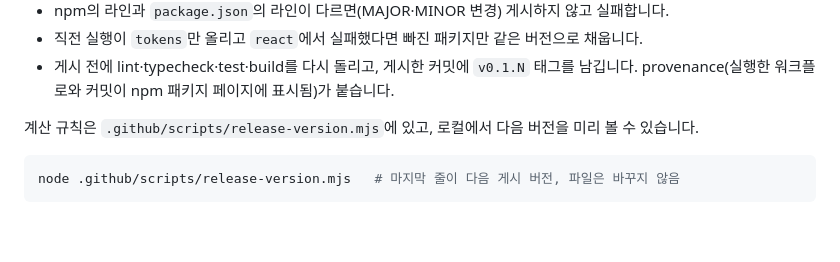
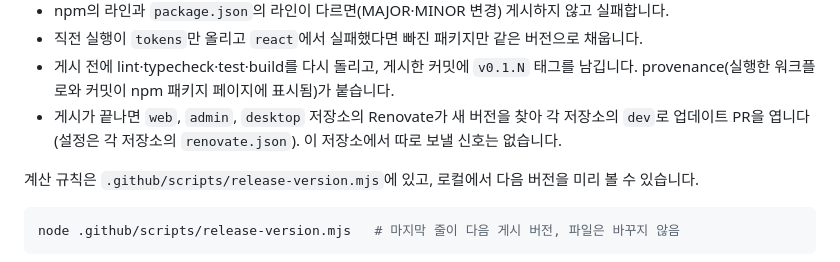
Before and after one commit to horon-ai/design, a Markdown page: README.md, the part around the change. GitHub-like rendering; blank space fills up the shorter version.

Commit message:
docs(publish): Renovate in web, admin and desktop opens their design updates

```diff
--- a/README.md
+++ b/README.md
@@ -88,6 +88,8 @@ import "@horon-ai/react/globals.css"; // 엔트리에서 한 번
 - 직전 실행이 `tokens`만 올리고 `react`에서 실패했다면 빠진 패키지만 같은 버전으로 채웁니다.
 - 게시 전에 lint·typecheck·test·build를 다시 돌리고, 게시한 커밋에 `v0.1.N` 태그를 남깁니다.
   provenance(실행한 워크플로와 커밋이 npm 패키지 페이지에 표시됨)가 붙습니다.
+- 게시가 끝나면 `web`, `admin`, `desktop` 저장소의 Renovate가 새 버전을 찾아 각 저장소의 `dev`로
+  업데이트 PR을 엽니다(설정은 각 저장소의 `renovate.json`). 이 저장소에서 따로 보낼 신호는 없습니다.
 
 계산 규칙은 `.github/scripts/release-version.mjs`에 있고, 로컬에서 다음 버전을 미리 볼 수 있습니다.
 
```
